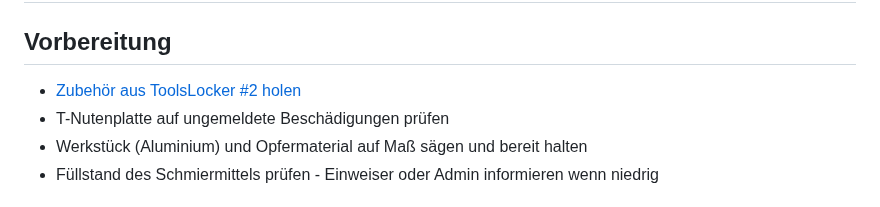
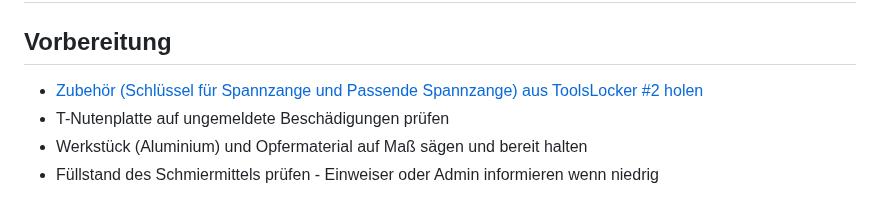
Before and after one commit to makerspace-wi/Project-CNC-3, a Markdown page: docs/index.md, the part around the change. Rendered like a GitHub page.

Commit message:
Dieter Doc

```diff
--- a/docs/index.md
+++ b/docs/index.md
@@ -30,7 +30,7 @@ Die CNC3-Fräse kann nur nach Einweisung und Freischaltung benutzt werden. Die B
 
 # Fräsprojekt Ablauf
 ## Vorbereitung
-* [Zubehör aus ToolsLocker #2 holen]()
+* [Zubehör (Schlüssel für Spannzange und Passende Spannzange) aus ToolsLocker #2 holen]()
 * T-Nutenplatte auf ungemeldete Beschädigungen prüfen
 * Werkstück (Aluminium) und Opfermaterial auf Maß sägen und bereit halten
 * Füllstand des Schmiermittels prüfen - Einweiser oder Admin informieren wenn niedrig
```
